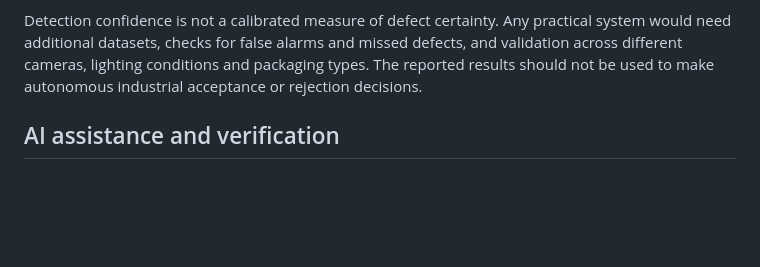
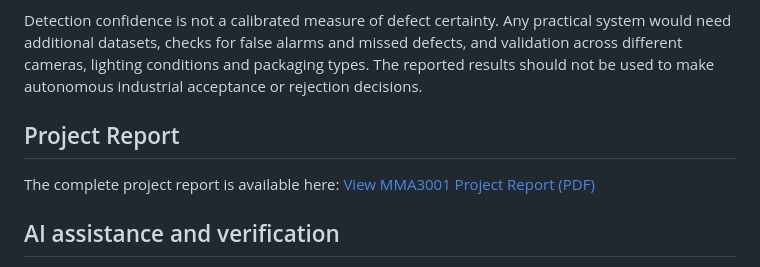
Before and after one commit to yong-sin/MMA3001_Pork_Rasher, a Markdown page: README.md, the part around the change. GitHub-like rendering; blank space fills up the shorter version.

Commit message:
add final MMA3001 project report
Added the final project report covering the computational approach, model evaluation, limitations and AI-use reflection.

```diff
--- a/README.md
+++ b/README.md
@@ -169,6 +169,9 @@ The experiments are limited by the available Roboflow labels and dataset splits.
 
 Detection confidence is not a calibrated measure of defect certainty. Any practical system would need additional datasets, checks for false alarms and missed defects, and validation across different cameras, lighting conditions and packaging types. The reported results should not be used to make autonomous industrial acceptance or rejection decisions.
 
+## Project Report
+The complete project report is available here: [View MMA3001 Project Report (PDF)](docs/MMA3001_Project_Report.pdf)
+
 ## AI assistance and verification
 ChatGPT provided substantial guidance during coding and documentation, particularly when structuring and revising Python and Colab code, explaining YOLOv8 settings, checking implementation logic, identifying potential bugs, and interpreting errors. It also assisted with dataset-cleaning workflows, organising GitHub folders and commits, drafting concise comments and docstrings, discussing limitations, and improving the clarity and professionalism of the README and other documentation.
 
```
